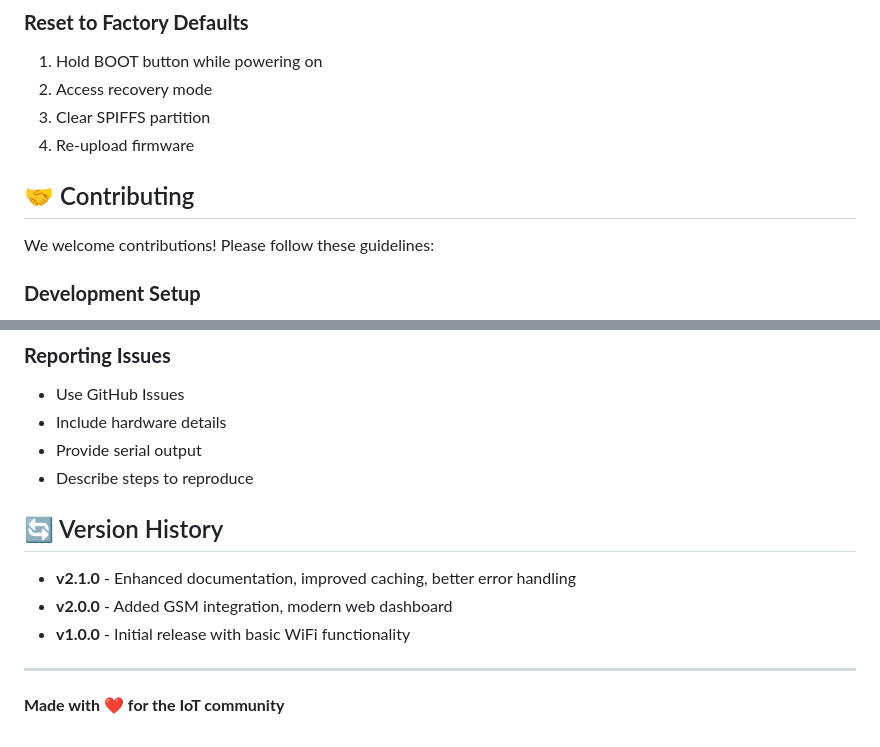
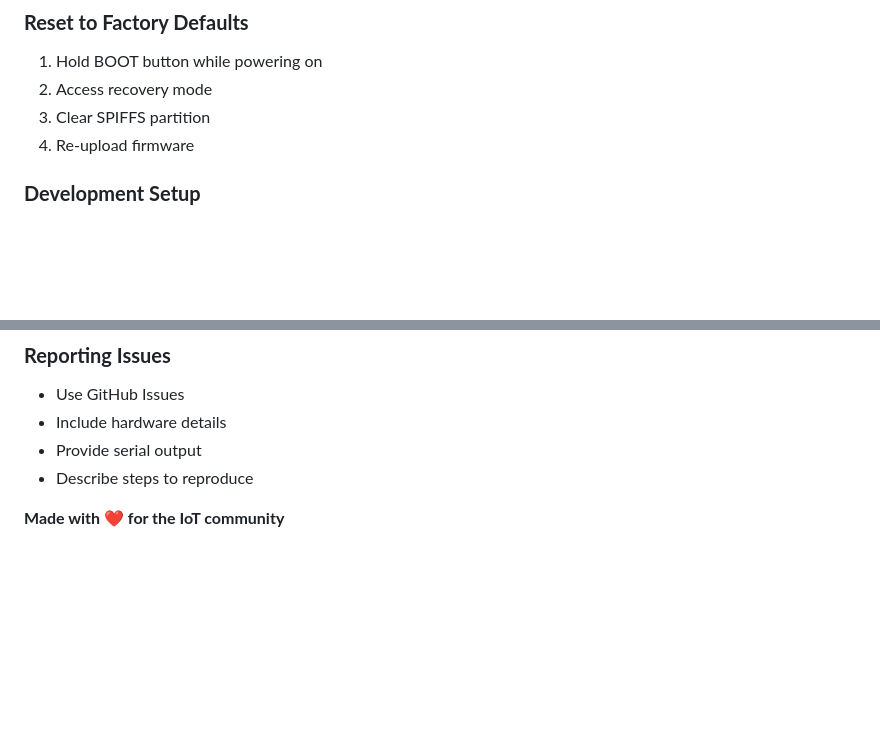
Before and after one commit to kalharaCK/IIOT-device-config-pannel, a Markdown page: README.md, 2 parts joined by grey strips. Drawn GitHub-style; blank space fills up the shorter version.

```diff
--- a/README.md
+++ b/README.md
@@ -284,9 +284,6 @@ Enable serial monitoring at 115200 baud to view debug information:
 3. Clear SPIFFS partition
 4. Re-upload firmware
 
-## 🤝 Contributing
-
-We welcome contributions! Please follow these guidelines:
 
 ### **Development Setup**
 1. Fork the repository
@@ -307,12 +304,5 @@ We welcome contributions! Please follow these guidelines:
 - Provide serial output
 - Describe steps to reproduce
 
-## 🔄 Version History
-
-- **v2.1.0** - Enhanced documentation, improved caching, better error handling
-- **v2.0.0** - Added GSM integration, modern web dashboard
-- **v1.0.0** - Initial release with basic WiFi functionality
-
----
 
 **Made with ❤️ for the IoT community**
```
